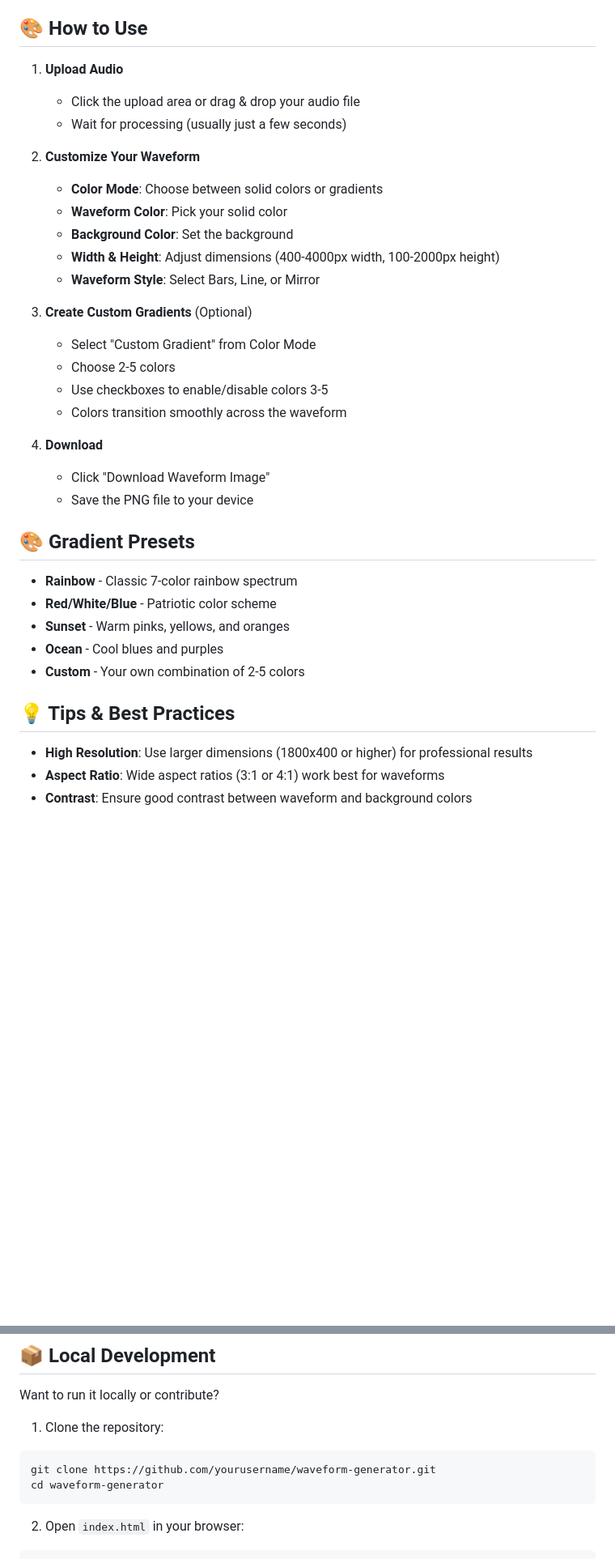
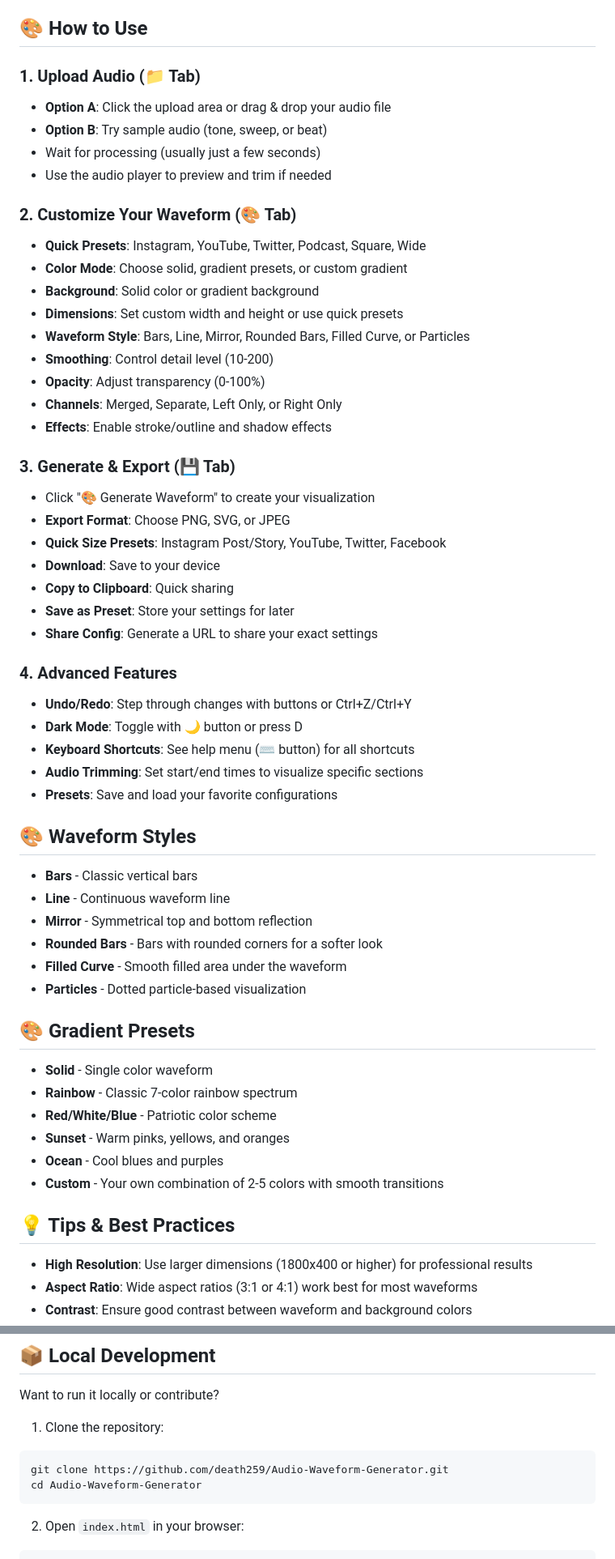
Before and after one commit to Death259/Audio-Waveform-Generator, a Markdown page: README.md, 2 parts joined by grey strips. Shown at 81% size. Drawn GitHub-style; blank space fills up the shorter version.

````diff
--- a/README.md
+++ b/README.md
@@ -116,37 +116,59 @@ Simply visit the live app and start creating waveforms immediately:
 
 ## 🎨 How to Use
 
-1. **Upload Audio**
-   - Click the upload area or drag & drop your audio file
+### 1. Upload Audio (📁 Tab)
+   - **Option A**: Click the upload area or drag & drop your audio file
+   - **Option B**: Try sample audio (tone, sweep, or beat)
    - Wait for processing (usually just a few seconds)
+   - Use the audio player to preview and trim if needed
 
-2. **Customize Your Waveform**
-   - **Color Mode**: Choose between solid colors or gradients
-   - **Waveform Color**: Pick your solid color
-   - **Background Color**: Set the background
-   - **Width & Height**: Adjust dimensions (400-4000px width, 100-2000px height)
-   - **Waveform Style**: Select Bars, Line, or Mirror
+### 2. Customize Your Waveform (🎨 Tab)
+   - **Quick Presets**: Instagram, YouTube, Twitter, Podcast, Square, Wide
+   - **Color Mode**: Choose solid, gradient presets, or custom gradient
+   - **Background**: Solid color or gradient background
+   - **Dimensions**: Set custom width and height or use quick presets
+   - **Waveform Style**: Bars, Line, Mirror, Rounded Bars, Filled Curve, or Particles
+   - **Smoothing**: Control detail level (10-200)
+   - **Opacity**: Adjust transparency (0-100%)
+   - **Channels**: Merged, Separate, Left Only, or Right Only
+   - **Effects**: Enable stroke/outline and shadow effects
 
-3. **Create Custom Gradients** (Optional)
-   - Select "Custom Gradient" from Color Mode
-   - Choose 2-5 colors
-   - Use checkboxes to enable/disable colors 3-5
-   - Colors transition smoothly across the waveform
+### 3. Generate & Export (💾 Tab)
+   - Click "🎨 Generate Waveform" to create your visualization
+   - **Export Format**: Choose PNG, SVG, or JPEG
+   - **Quick Size Presets**: Instagram Post/Story, YouTube, Twitter, Facebook
+   - **Download**: Save to your device
+   - **Copy to Clipboard**: Quick sharing
+   - **Save as Preset**: Store your settings for later
+   - **Share Config**: Generate a URL to share your exact settings
 
-4. **Download**
-   - Click "Download Waveform Image"
-   - Save the PNG file to your device
+### 4. Advanced Features
+   - **Undo/Redo**: Step through changes with buttons or Ctrl+Z/Ctrl+Y
+   - **Dark Mode**: Toggle with 🌙 button or press D
+   - **Keyboard Shortcuts**: See help menu (⌨️ button) for all shortcuts
+   - **Audio Trimming**: Set start/end times to visualize specific sections
+   - **Presets**: Save and load your favorite configurations
+
+## 🎨 Waveform Styles
+
+- **Bars** - Classic vertical bars
+- **Line** - Continuous waveform line
+- **Mirror** - Symmetrical top and bottom reflection
+- **Rounded Bars** - Bars with rounded corners for a softer look
+- **Filled Curve** - Smooth filled area under the waveform
+- **Particles** - Dotted particle-based visualization
 
 ## 🎨 Gradient Presets
 
+- **Solid** - Single color waveform
 - **Rainbow** - Classic 7-color rainbow spectrum
 - **Red/White/Blue** - Patriotic color scheme
 - **Sunset** - Warm pinks, yellows, and oranges
 - **Ocean** - Cool blues and purples
-- **Custom** - Your own combination of 2-5 colors
+- **Custom** - Your own combination of 2-5 colors with smooth transitions
 
 ## 💡 Tips & Best Practices
 
 - **High Resolution**: Use larger dimensions (1800x400 or higher) for professional results
-- **Aspect Ratio**: Wide aspect ratios (3:1 or 4:1) work best for waveforms
+- **Aspect Ratio**: Wide aspect ratios (3:1 or 4:1) work best for most waveforms
 - **Contrast**: Ensure good contrast between waveform and background colors
@@ -182,8 +223,8 @@ Want to run it locally or contribute?
 
 1. Clone the repository:
 ```bash
-git clone https://github.com/yourusername/waveform-generator.git
-cd waveform-generator
+git clone https://github.com/death259/Audio-Waveform-Generator.git
+cd Audio-Waveform-Generator
 ```
 
 2. Open `index.html` in your browser:
````
Also changed, not shown: other parts of README.md (+30 -7 lines).
